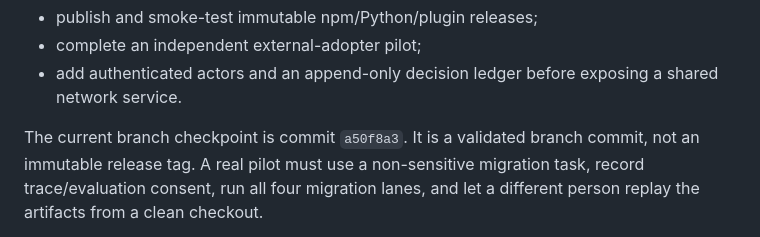
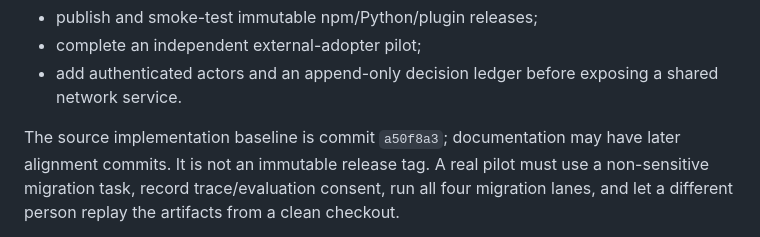
Before and after one commit to kingggg5/awe-tracegate, a Markdown page: README.md, the part around the change. Drawn GitHub-style.

Commit message:
docs: clarify source baseline and release state

```diff
--- a/README.md
+++ b/README.md
@@ -902,8 +902,8 @@ Still required before a production-ready claim:
 - add authenticated actors and an append-only decision ledger before exposing a
   shared network service.
 
-The current branch checkpoint is commit `a50f8a3`. It is a validated branch
-commit, not an immutable release tag. A real pilot must use a non-sensitive
+The source implementation baseline is commit `a50f8a3`; documentation may have
+later alignment commits. It is not an immutable release tag. A real pilot must use a non-sensitive
 migration task, record trace/evaluation consent, run all four migration lanes,
 and let a different person replay the artifacts from a clean checkout.
 
```
Also changed, not shown: IMPLEMENTATION_PLAN.md (+2 -2 lines), docs/roadmap.md (+5 -5 lines).
